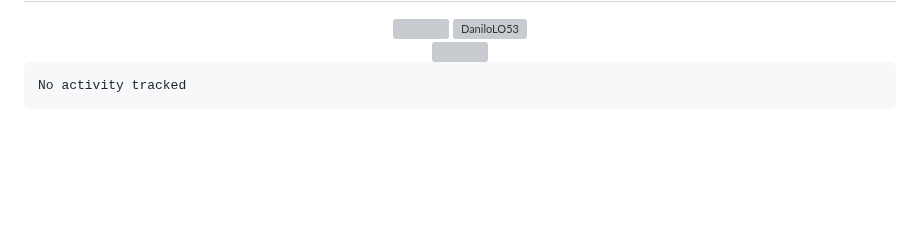
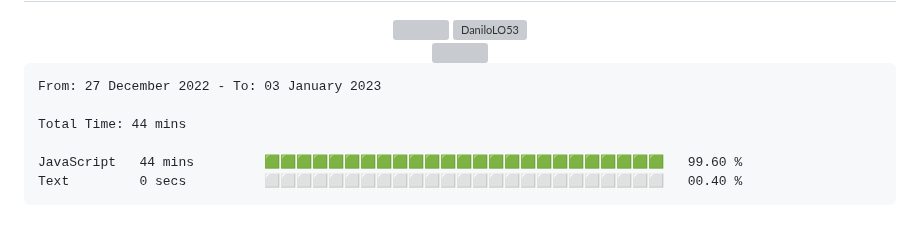
Before and after one commit to DaniloLO53/DaniloLO53, a Markdown page: README.md, the part around the change. Rendered like a GitHub page; blank space fills up the shorter version; grey boxes are pictures that could not be loaded.

Commit message:
Updated waka-readme graph with new metrics

````diff
--- a/README.md
+++ b/README.md
@@ -89,7 +89,12 @@
 <!--START_SECTION:waka-->
 
 ```text
-No activity tracked
+From: 27 December 2022 - To: 03 January 2023
+
+Total Time: 44 mins
+
+JavaScript   44 mins         🟩🟩🟩🟩🟩🟩🟩🟩🟩🟩🟩🟩🟩🟩🟩🟩🟩🟩🟩🟩🟩🟩🟩🟩🟩   99.60 %
+Text         0 secs          ⬜⬜⬜⬜⬜⬜⬜⬜⬜⬜⬜⬜⬜⬜⬜⬜⬜⬜⬜⬜⬜⬜⬜⬜⬜   00.40 %
 ```
 
 <!--END_SECTION:waka-->
````
